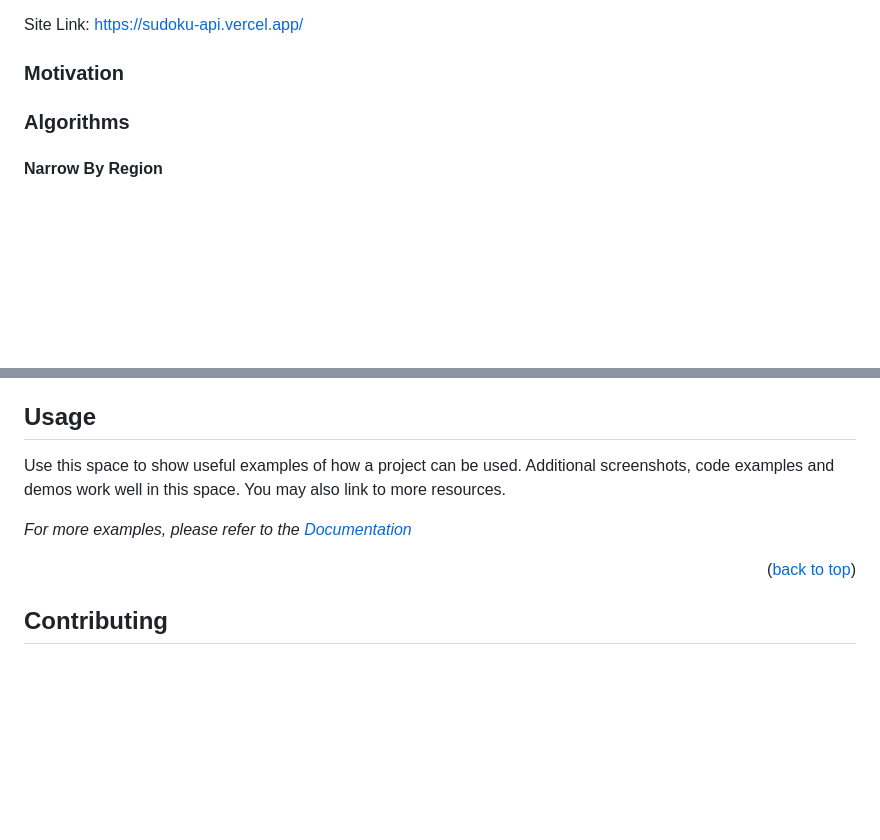
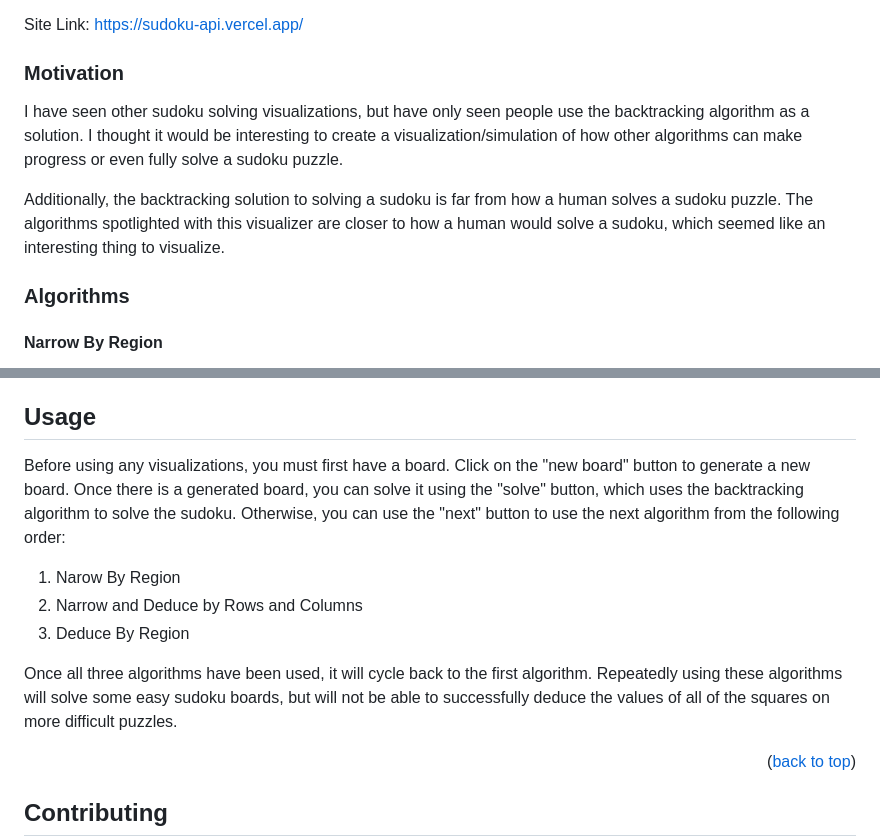
Before and after one commit to daviszung/sudoku-visual, a Markdown page: README.md, 2 parts joined by grey strips. Drawn GitHub-style; blank space fills up the shorter version.

Commit message:
Motivation and usage readme

```diff
--- a/README.md
+++ b/README.md
@@ -50,6 +50,9 @@ This project uses <a href="https://sudoku-api.vercel.app/">Dosuku</a>, a graphQL
 Site Link: https://sudoku-api.vercel.app/
 
 ### Motivation
+I have seen other sudoku solving visualizations, but have only seen people use the backtracking algorithm as a solution. I thought it would be interesting to create a visualization/simulation of how other algorithms can make progress or even fully solve a sudoku puzzle.
+
+Additionally, the backtracking solution to solving a sudoku is far from how a human solves a sudoku puzzle. The algorithms spotlighted with this visualizer are closer to how a human would solve a sudoku, which seemed like an interesting thing to visualize.
 
 ### Algorithms
 
@@ -59,9 +62,13 @@ Narrow by Region looks at each square on the board and for every square it looks
 
 ## Usage
 
-Use this space to show useful examples of how a project can be used. Additional screenshots, code examples and demos work well in this space. You may also link to more resources.
+Before using any visualizations, you must first have a board. Click on the "new board" button to generate a new board. Once there is a generated board, you can solve it using the "solve" button, which uses the backtracking algorithm to solve the sudoku. Otherwise, you can use the "next" button to use the next algorithm from the following order:
 
-_For more examples, please refer to the [Documentation](https://example.com)_
+1. Narow By Region
+2. Narrow and Deduce by Rows and Columns
+3. Deduce By Region
+
+Once all three algorithms have been used, it will cycle back to the first algorithm. Repeatedly using these algorithms will solve some easy sudoku boards, but will not be able to successfully deduce the values of all of the squares on more difficult puzzles.
 
 <p align="right">(<a href="#readme-top">back to top</a>)</p>
 
```
